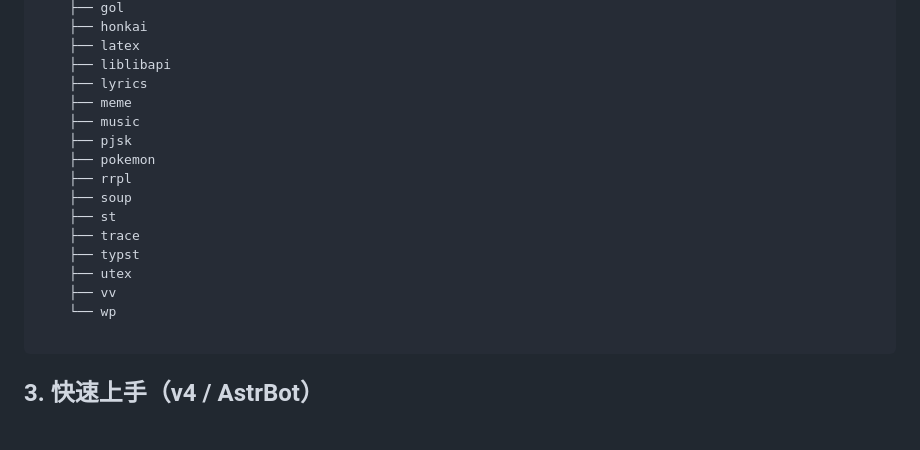
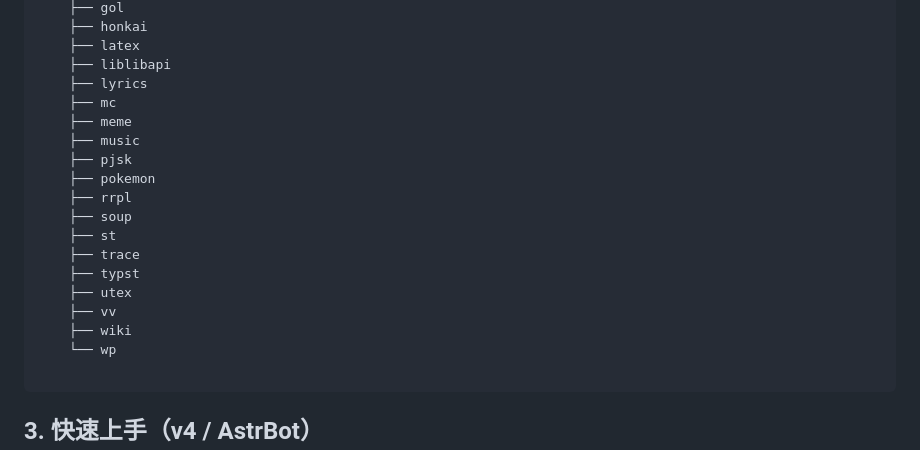
Before and after one commit to ChouYuanjue/doge-repo, a Markdown page: README.md, the part around the change. GitHub-like rendering; blank space fills up the shorter version.

Commit message:
docs: update repository documentation

````diff
--- a/README.md
+++ b/README.md
@@ -101,6 +101,7 @@
     ├── latex
     ├── liblibapi
     ├── lyrics
+    ├── mc
     ├── meme
     ├── music
     ├── pjsk
@@ -112,6 +113,7 @@
     ├── typst
     ├── utex
     ├── vv
+    ├── wiki
     └── wp
 
 ```
````
